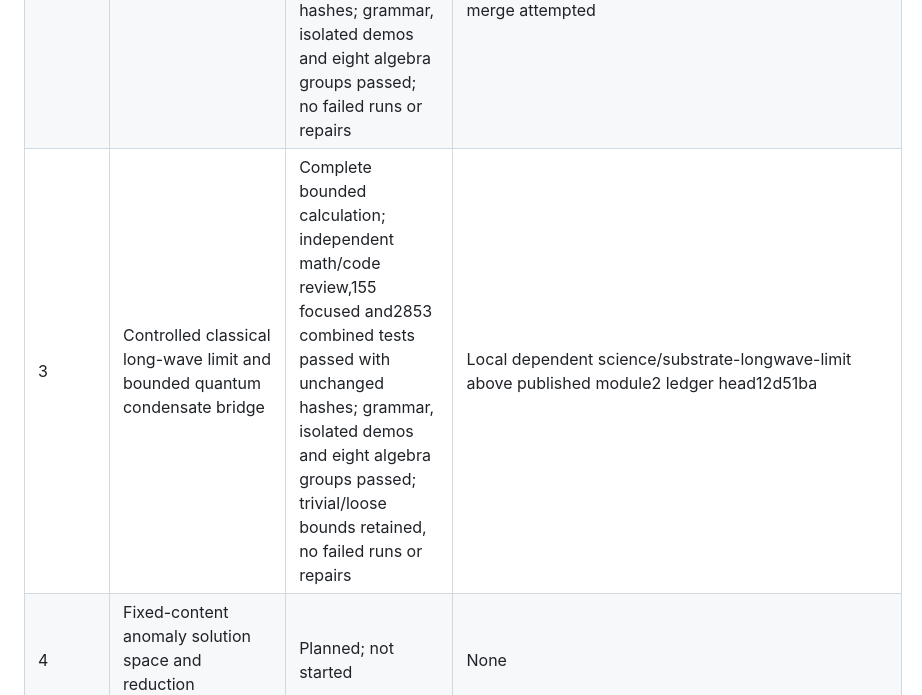
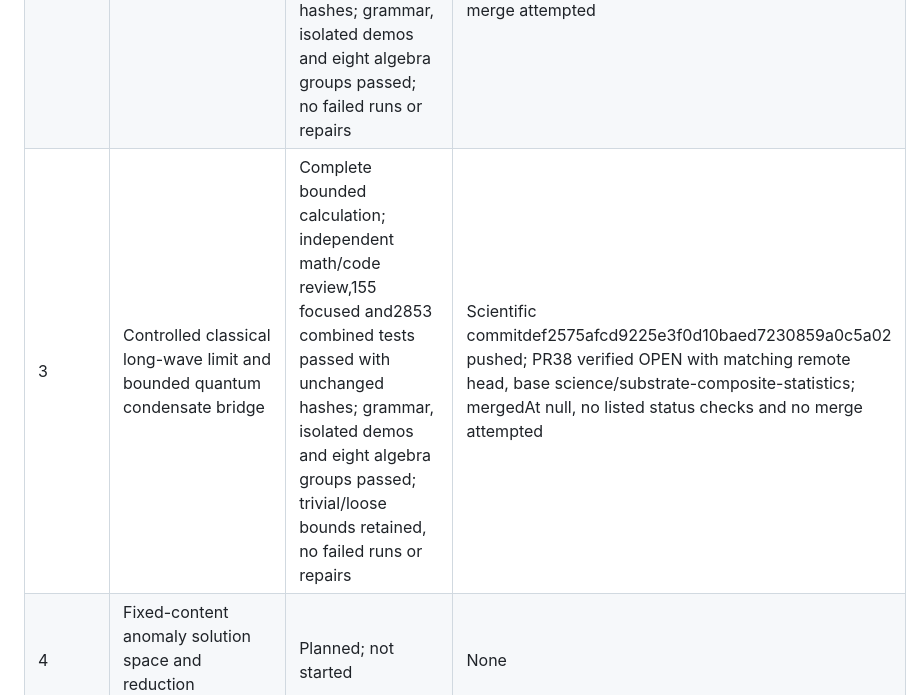
Before and after one commit to jackalkahwati/BPR-Math-Spine, a Markdown page: doc/derivations/foundational_campaign_2026-09-12.md, the part around the change. Drawn GitHub-style.

Commit message:
Record verified longwave module publication
PR38 open on the composite branch with verified scientific head; no merge attempted.

Co-Authored-By: Claude Code <noreply@anthropic.com>

```diff
--- a/doc/derivations/foundational_campaign_2026-09-12.md
+++ b/doc/derivations/foundational_campaign_2026-09-12.md
@@ -8,7 +8,7 @@
 |---|---|---|---|
 | 1 | Diagonal constraints and projection multiplication defects | Complete bounded calculation; independent mathematics/code review,229 focused and2305 combined tests passed; eight algebra groups, grammar/isolated demos passed. Initial synthetic-injection test failure and test-only repair retained | Scientific commit0b5fbf2 pushed on science/substrate-constraint-algebra; PR36 verified OPEN on science/substrate-energy-response, not merged. Initial external-write denial retained in8473e01; renewed explicit user authorization allowed subsequent push/PR creation |
 | 2 | Composite grading, canonical algebra and locality | Complete bounded calculation; independent mathematics/code review,393 focused and2698 combined tests passed with unchanged hashes; grammar, isolated demos and eight algebra groups passed; no failed runs or repairs | Scientific commit50f7af773bc32fc8da0ef89d5a14335ab94ddd58 pushed; PR37 verified OPEN with matching remote head, base science/substrate-constraint-algebra; mergedAt null and no listed remote status checks. No merge attempted |
-| 3 | Controlled classical long-wave limit and bounded quantum condensate bridge | Complete bounded calculation; independent math/code review,155 focused and2853 combined tests passed with unchanged hashes; grammar, isolated demos and eight algebra groups passed; trivial/loose bounds retained, no failed runs or repairs | Local dependent science/substrate-longwave-limit above published module2 ledger head12d51ba |
+| 3 | Controlled classical long-wave limit and bounded quantum condensate bridge | Complete bounded calculation; independent math/code review,155 focused and2853 combined tests passed with unchanged hashes; grammar, isolated demos and eight algebra groups passed; trivial/loose bounds retained, no failed runs or repairs | Scientific commitdef2575afcd9225e3f0d10baed7230859a0c5a02 pushed; PR38 verified OPEN with matching remote head, base science/substrate-composite-statistics; mergedAt null, no listed status checks and no merge attempted |
 | 4 | Fixed-content anomaly solution space and reduction information loss | Planned; not started | None |
 | 5 | Joint density–energy kernel and static source Hessian | Planned; not started | None |
 | 6 | Same-model scale/measurement identifiability and synthetic prediction contract | Planned; not started | None |
```
